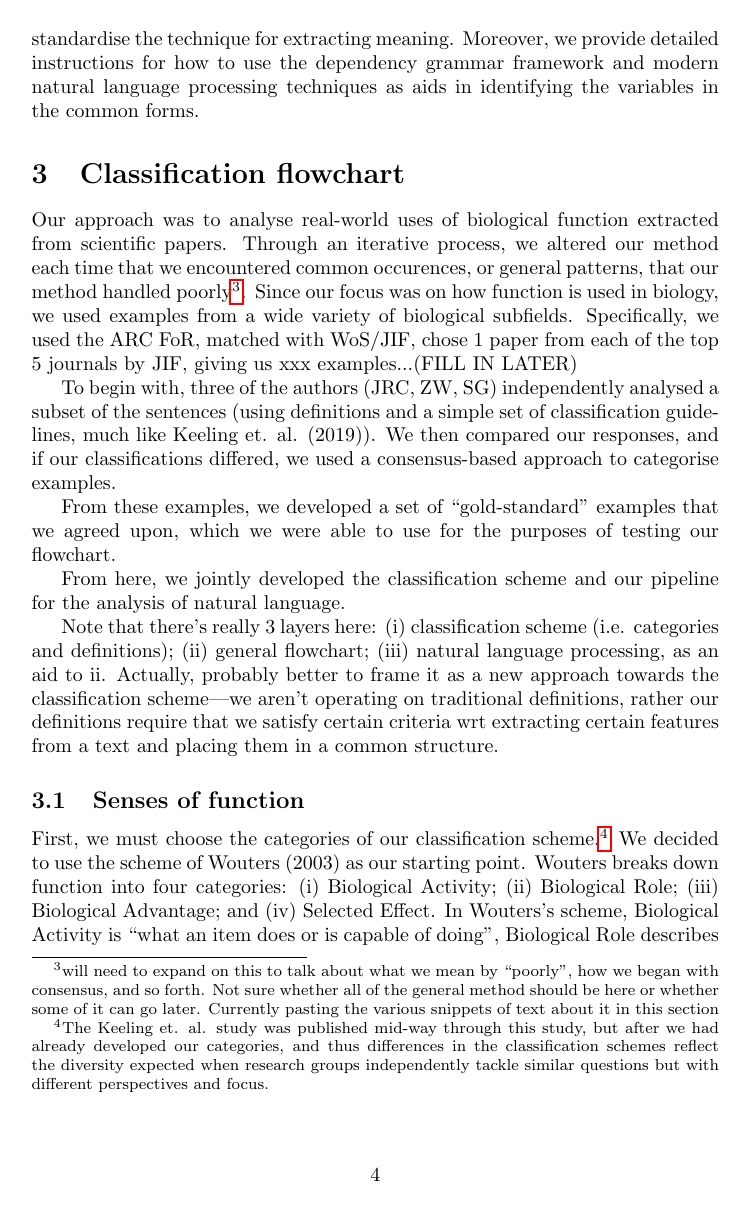
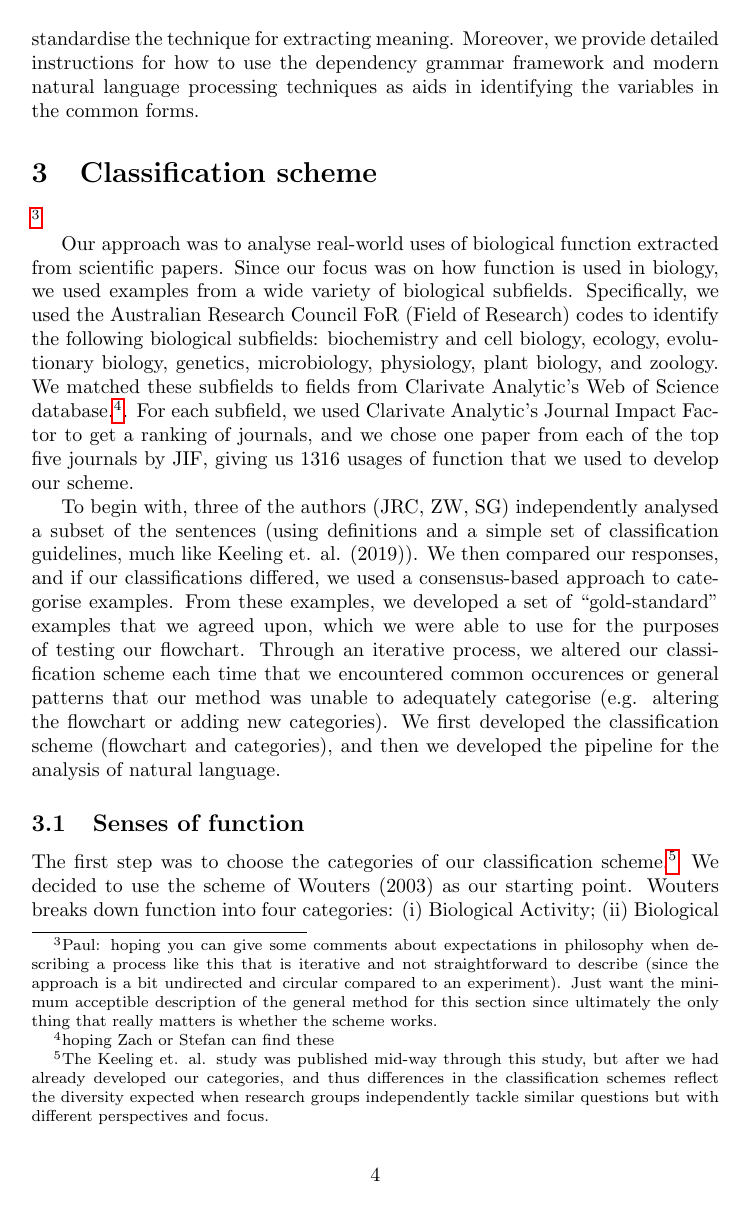
Before and after one commit to joshuachristie/function-concepts, a LaTeX document (manuscript/concepts_function.tex): page 4 of 17 before the commit and page 4 of 16 after it. Compiled offline with pdfLaTeX.

Commit message:
finish draft for section "classification scheme"
this section is still very rough so will likely need heavy revision

```diff
--- a/manuscript/concepts_function.tex
+++ b/manuscript/concepts_function.tex
@@ -70,28 +70,25 @@ For example, to be classified as Biological Role (see section ``Senses of functi
 By simplifying natural language into simple, common forms, our approach avoids obfuscation of meaning due to variation in syntactic construction and helps standardise the technique for extracting meaning.
 Moreover, we provide detailed instructions for how to use the dependency grammar framework and modern natural language processing techniques as aids in identifying the variables in the common forms.
 
-\section{Classification flowchart}
+\section{Classification scheme}\footnote{Paul: hoping you can give some comments about expectations in philosophy when describing a process like this that is iterative and not straightforward to describe (since the approach is a bit undirected and circular compared to an experiment). Just want the minimum acceptible description of the general method for this section since ultimately the only thing that really matters is whether the scheme works.}
 \label{sec:class-scheme}
 
 Our approach was to analyse real-world uses of biological function extracted from scientific papers.
-Through an iterative process, we altered our method each time that we encountered common occurences, or general patterns, that our method handled poorly\footnote{will need to expand on this to talk about what we mean by ``poorly'', how we began with consensus, and so forth. Not sure whether all of the general method should be here or whether some of it can go later. Currently pasting the various snippets of text about it in this section}.
 Since our focus was on how function is used in biology, we used examples from a wide variety of biological subfields.
-Specifically, we used the ARC FoR, matched with WoS/JIF, chose 1 paper from each of the top 5 journals by JIF, giving us xxx examples...(FILL IN LATER)
+Specifically, we used the Australian Research Council FoR (Field of Research) codes to identify the following biological subfields: biochemistry and cell biology, ecology, evolutionary biology, genetics, microbiology, physiology, plant biology, and zoology.
+We matched these subfields to fields from Clarivate Analytic’s Web of Science database.\footnote{hoping Zach or Stefan can find these}.
+For each subfield, we used Clarivate Analytic’s Journal Impact Factor to get a ranking of journals, and we chose one paper from each of the top five journals by JIF, giving us 1316 usages of function that we used to develop our scheme.
 
 To begin with, three of the authors (JRC, ZW, SG) independently analysed a subset of the sentences (using definitions and a simple set of classification guidelines, much like Keeling et. al. (2019)).
 We then compared our responses, and if our classifications differed, we used a consensus-based approach to categorise examples.
-
 From these examples, we developed a set of ``gold-standard'' examples that we agreed upon, which we were able to use for the purposes of testing our flowchart.
-
-From here, we jointly developed the classification scheme and our pipeline for the analysis of natural language.
-
-Note that there's really 3 layers here: (i) classification scheme (i.e. categories and definitions); (ii) general flowchart; (iii) natural language processing, as an aid to ii.
-Actually, probably better to frame it as a new approach towards the classification scheme---we aren't operating on traditional definitions, rather our definitions require that we satisfy certain criteria wrt extracting certain features from a text and placing them in a common structure.
+Through an iterative process, we altered our classification scheme each time that we encountered common occurences or general patterns that our method was unable to adequately categorise (e.g. altering the flowchart or adding new categories).
+We first developed the classification scheme (flowchart and categories), and then we developed the pipeline for the analysis of natural language.
 
 \subsection{Senses of function}
 \label{sec:senses-function}
 
-First, we must choose the categories of our classification scheme.\footnote{The Keeling et. al. study was published mid-way through this study, but after we had already developed our categories, and thus differences in the classification schemes reflect the diversity expected when research groups independently tackle similar questions but with different perspectives and focus.}
+The first step was to choose the categories of our classification scheme.\footnote{The Keeling et. al. study was published mid-way through this study, but after we had already developed our categories, and thus differences in the classification schemes reflect the diversity expected when research groups independently tackle similar questions but with different perspectives and focus.}
 We decided to use the scheme of Wouters (2003) as our starting point.
 Wouters breaks down function into four categories: (i) Biological Activity; (ii) Biological Role; (iii) Biological Advantage; and (iv) Selected Effect.
 In Wouters's scheme, Biological Activity is ``what an item does or is capable of doing'', Biological Role describes ``how a certain item or activity contributes to the emergence of a complex capacity of an organism'', Biological Advantage refers to the ``biological value (utility) of a certain trait in comparison with another'', and Selected Effect is ``used in a historical sense to refer to the effects for which a certain trait was selected in the past''.
```
Also changed, not shown: manuscript/concepts_function.tex (28 more changed lines).
